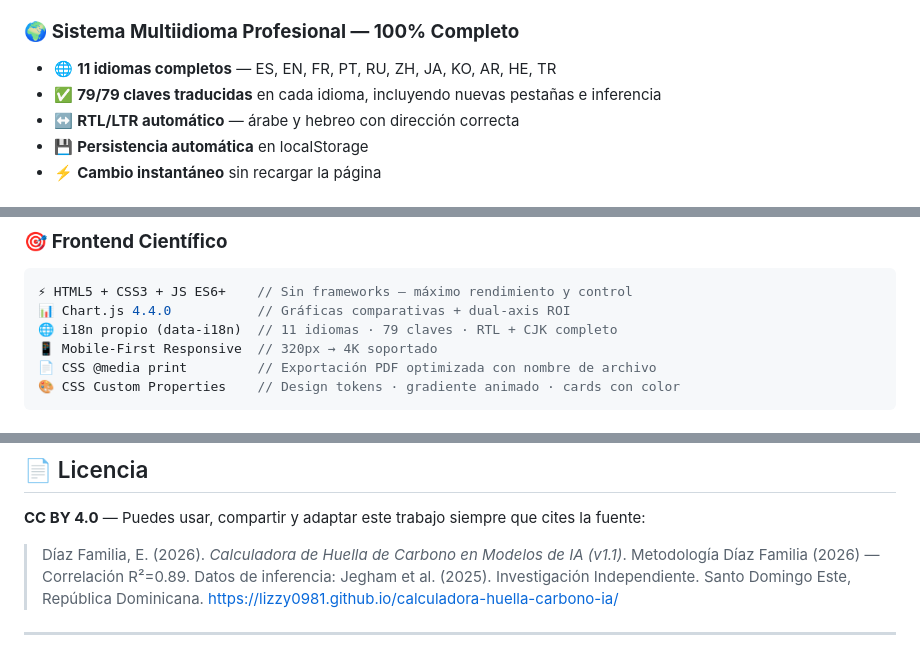
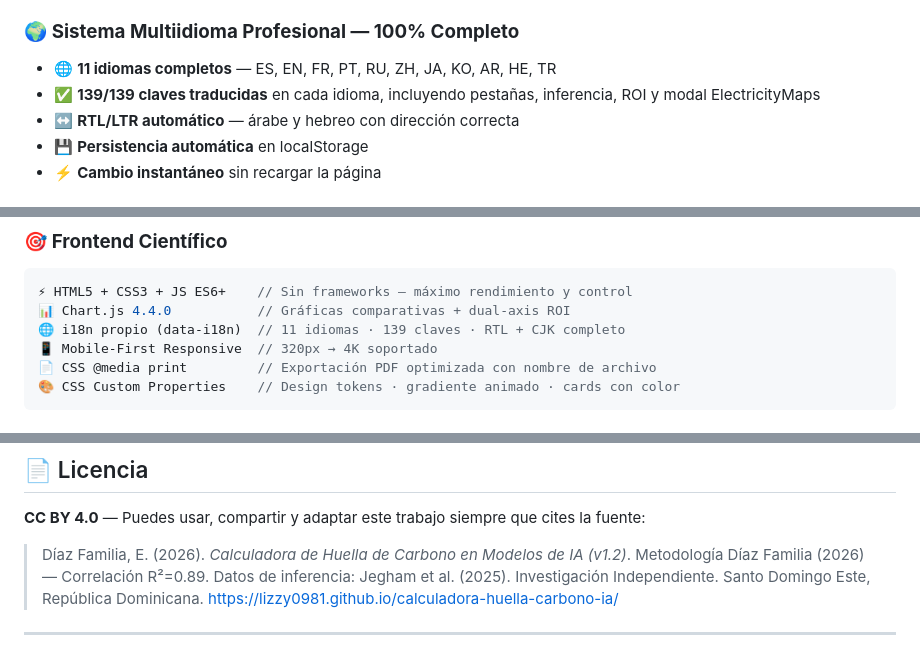
Before and after one commit to Lizzy0981/calculadora-huella-carbono-ia, a Markdown page: README.md, 3 parts joined by grey strips. Rendered like a GitHub page.

````diff
--- a/README.md
+++ b/README.md
@@ -104,7 +106,7 @@ Basada en la metodología científica original **Díaz Familia (2026)** con corr
 
 ### 🌍 **Sistema Multiidioma Profesional — 100% Completo**
 - 🌐 **11 idiomas completos** — ES, EN, FR, PT, RU, ZH, JA, KO, AR, HE, TR
-- ✅ **79/79 claves traducidas** en cada idioma, incluyendo nuevas pestañas e inferencia
+- ✅ **139/139 claves traducidas** en cada idioma, incluyendo pestañas, inferencia, ROI y modal ElectricityMaps
 - ↔️ **RTL/LTR automático** — árabe y hebreo con dirección correcta
 - 💾 **Persistencia automática** en localStorage
 - ⚡ **Cambio instantáneo** sin recargar la página
@@ -241,7 +243,7 @@ Ajuste Instruct = 1.15   (RLHF / instruction-tuned)
 ```javascript
 ⚡ HTML5 + CSS3 + JS ES6+    // Sin frameworks — máximo rendimiento y control
 📊 Chart.js 4.4.0           // Gráficas comparativas + dual-axis ROI
-🌐 i18n propio (data-i18n)  // 11 idiomas · 79 claves · RTL + CJK completo
+🌐 i18n propio (data-i18n)  // 11 idiomas · 139 claves · RTL + CJK completo
 📱 Mobile-First Responsive  // 320px → 4K soportado
 📄 CSS @media print         // Exportación PDF optimizada con nombre de archivo
 🎨 CSS Custom Properties    // Design tokens · gradiente animado · cards con color
@@ -442,7 +447,7 @@ vercel --prod   # vercel.json configura headers + cache automáticamente
 
 **CC BY 4.0** — Puedes usar, compartir y adaptar este trabajo siempre que cites la fuente:
 
-> Díaz Familia, E. (2026). *Calculadora de Huella de Carbono en Modelos de IA (v1.1)*.
+> Díaz Familia, E. (2026). *Calculadora de Huella de Carbono en Modelos de IA (v1.2)*.
 > Metodología Díaz Familia (2026) — Correlación R²=0.89. Datos de inferencia: Jegham et al. (2025).
 > Investigación Independiente. Santo Domingo Este, República Dominicana.
 > https://lizzy0981.github.io/calculadora-huella-carbono-ia/
````
Also changed, not shown: other parts of README.md (+16 -11 lines).
